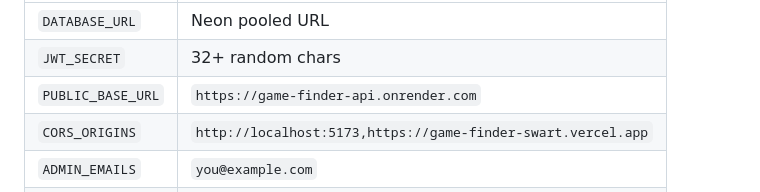
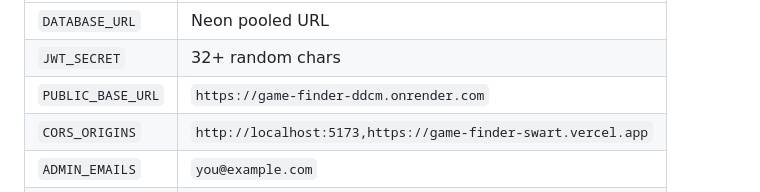
Before and after one commit to Myahse/game-finder, a Markdown page: docs/DEPLOY.md, the part around the change. GitHub-like rendering.

Commit message:
Fix remaining DEPLOY.md API URL.
Co-authored-by: Cursor <cursoragent@cursor.com>

```diff
--- a/docs/DEPLOY.md
+++ b/docs/DEPLOY.md
@@ -50,7 +50,7 @@ Set at minimum:
 |----------|---------|
 | `DATABASE_URL` | Neon pooled URL |
 | `JWT_SECRET` | 32+ random chars |
-| `PUBLIC_BASE_URL` | `https://game-finder-api.onrender.com` |
+| `PUBLIC_BASE_URL` | `https://game-finder-ddcm.onrender.com` |
 | `CORS_ORIGINS` | `http://localhost:5173,https://game-finder-swart.vercel.app` |
 | `ADMIN_EMAILS` | `you@example.com` |
 | `SEED_DEMO` | `false` |
```
